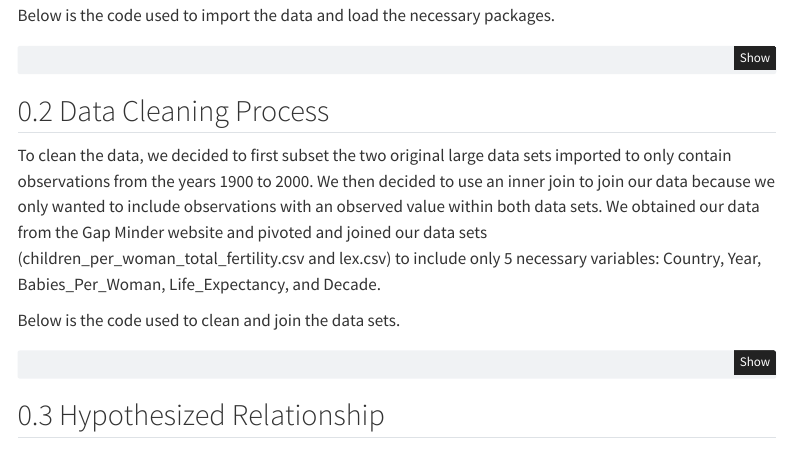
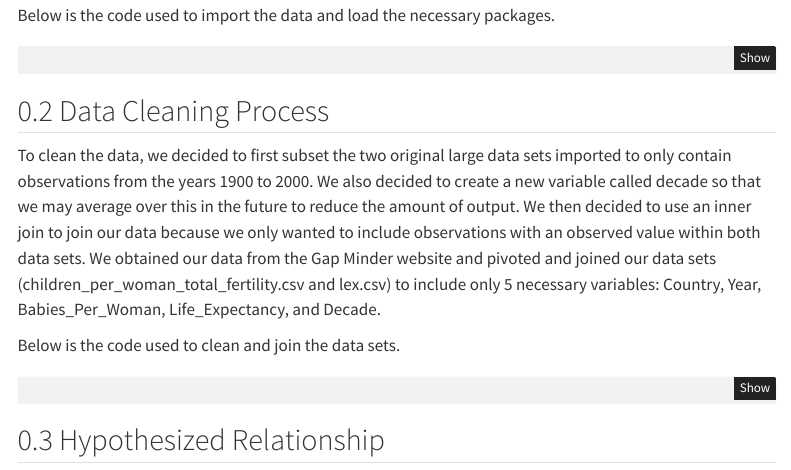
Before and after one commit to KylieScharf/final, a Quarto document (firstdoc.qmd): the page in a window 1100 px wide, from 350 px down. Rendered offline with R 4.5, knitr and Pandoc in place of Quarto, with nearby package versions; menus at the side of the page are left out.

Commit message:
added sentence

```diff
--- a/firstdoc.qmd
+++ b/firstdoc.qmd
@@ -34,7 +34,7 @@ life <- read_csv(here::here("lex.csv"))
 
 ## Data Cleaning Process
 
-To clean the data, we decided to first subset the two original large data sets imported to only contain observations from the years 1900 to 2000. We then decided to use an inner join to join our data because we only wanted to include observations with an observed value within both data sets. We obtained our data from the Gap Minder website and pivoted and joined our data sets (children_per_woman_total_fertility.csv and lex.csv) to include only 5 necessary variables: Country, Year, Babies_Per_Woman, Life_Expectancy, and Decade.
+To clean the data, we decided to first subset the two original large data sets imported to only contain observations from the years 1900 to 2000. We also decided to create a new variable called decade so that we may average over this in the future to reduce the amount of output. We then decided to use an inner join to join our data because we only wanted to include observations with an observed value within both data sets. We obtained our data from the Gap Minder website and pivoted and joined our data sets (children_per_woman_total_fertility.csv and lex.csv) to include only 5 necessary variables: Country, Year, Babies_Per_Woman, Life_Expectancy, and Decade.
 
 Below is the code used to clean and join the data sets.
 
```
Also changed, not shown: firstdoc.html.
